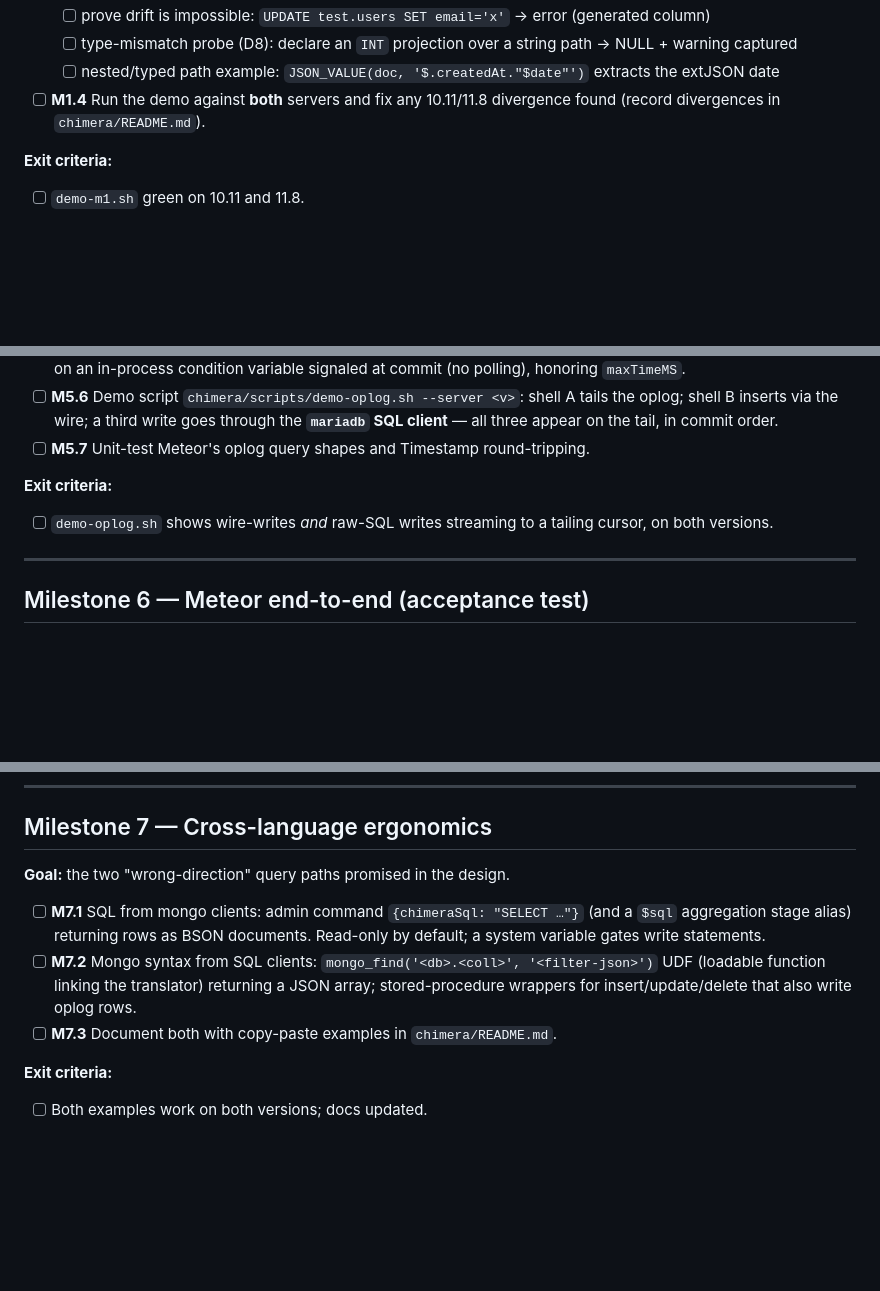
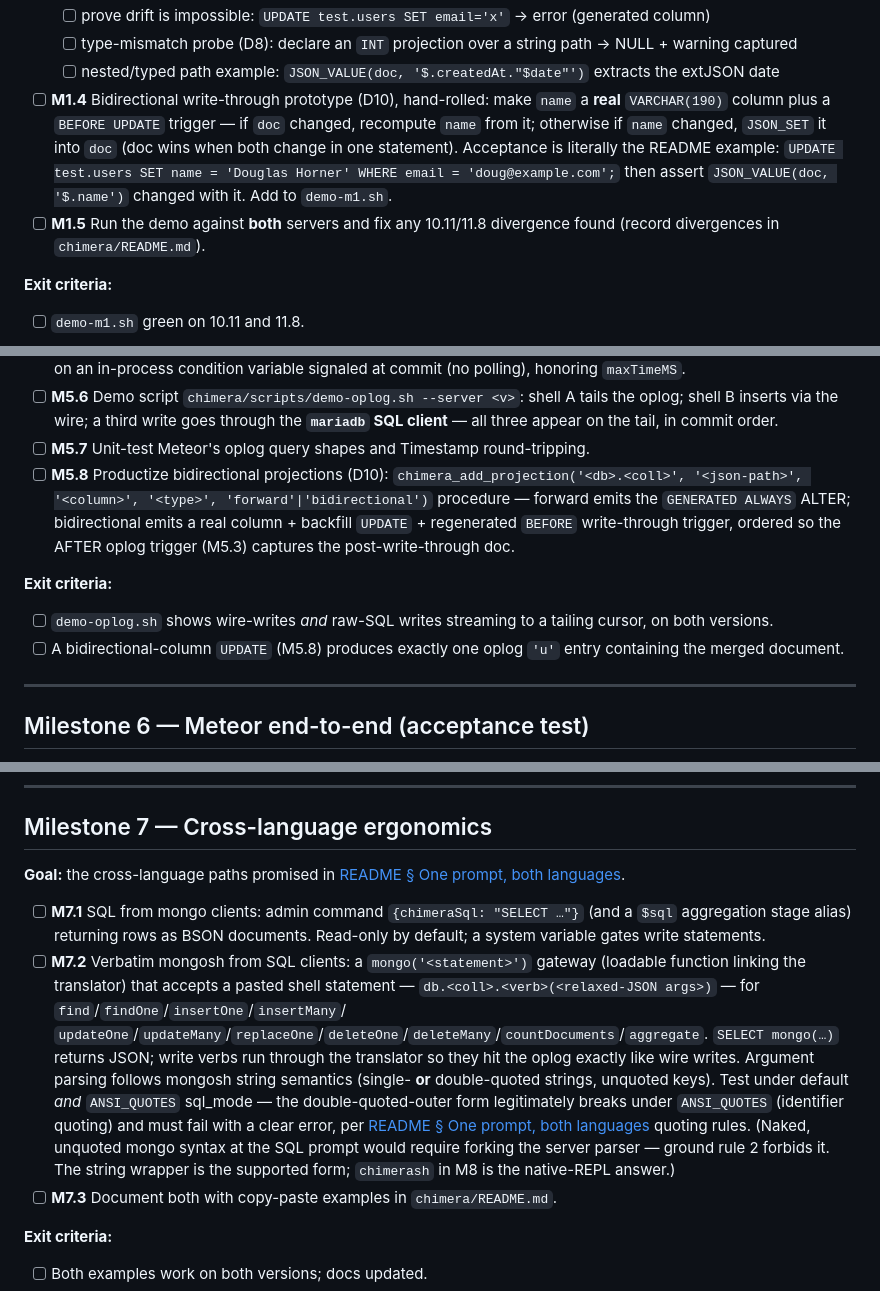
Before and after one commit to mieweb/chimeraDB, a Markdown page: chimeraDB-plan.md, 3 parts joined by grey strips. Drawn GitHub-style; blank space fills up the shorter version.

```diff
--- a/chimeraDB-plan.md
+++ b/chimeraDB-plan.md
@@ -218,7 +219,13 @@ ergonomics, and a future data-migration bridge. Skippable without affecting late
   - [ ] prove drift is impossible: `UPDATE test.users SET email='x'` → error (generated column)
   - [ ] type-mismatch probe (D8): declare an `INT` projection over a string path → NULL + warning captured
   - [ ] nested/typed path example: `JSON_VALUE(doc, '$.createdAt."$date"')` extracts the extJSON date
-- [ ] **M1.4** Run the demo against **both** servers and fix any 10.11/11.8 divergence found
+- [ ] **M1.4** Bidirectional write-through prototype (D10), hand-rolled: make `name` a
+  **real** `VARCHAR(190)` column plus a `BEFORE UPDATE` trigger — if `doc` changed,
+  recompute `name` from it; otherwise if `name` changed, `JSON_SET` it into `doc`
+  (doc wins when both change in one statement). Acceptance is literally the README
+  example: `UPDATE test.users SET name = 'Douglas Horner' WHERE email = 'doug@example.com';`
+  then assert `JSON_VALUE(doc, '$.name')` changed with it. Add to `demo-m1.sh`.
+- [ ] **M1.5** Run the demo against **both** servers and fix any 10.11/11.8 divergence found
   (record divergences in `chimera/README.md`).
 
 **Exit criteria:**
@@ -358,9 +365,15 @@ Lives in `chimera/translator/`, builds with its own CMake, tests with ctest.
   oplog; shell B inserts via the wire; a third write goes through the **`mariadb` SQL
   client** — all three appear on the tail, in commit order.
 - [ ] **M5.7** Unit-test Meteor's oplog query shapes and Timestamp round-tripping.
+- [ ] **M5.8** Productize bidirectional projections (D10): `chimera_add_projection('<db>.<coll>',
+  '<json-path>', '<column>', '<type>', 'forward'|'bidirectional')` procedure — forward
+  emits the `GENERATED ALWAYS` ALTER; bidirectional emits a real column + backfill
+  `UPDATE` + regenerated `BEFORE` write-through trigger, ordered so the AFTER oplog
+  trigger (M5.3) captures the post-write-through doc.
 
 **Exit criteria:**
 - [ ] `demo-oplog.sh` shows wire-writes *and* raw-SQL writes streaming to a tailing cursor, on both versions.
+- [ ] A bidirectional-column `UPDATE` (M5.8) produces exactly one oplog `'u'` entry containing the merged document.
 
 ---
 
@@ -392,14 +405,24 @@ Lives in `chimera/translator/`, builds with its own CMake, tests with ctest.
 
 ## Milestone 7 — Cross-language ergonomics
 
-**Goal:** the two "wrong-direction" query paths promised in the design.
+**Goal:** the cross-language paths promised in [README § One prompt, both languages](README.md#one-prompt-both-languages).
 
 - [ ] **M7.1** SQL from mongo clients: admin command `{chimeraSql: "SELECT …"}` (and a
   `$sql` aggregation stage alias) returning rows as BSON documents. Read-only by default;
   a system variable gates write statements.
-- [ ] **M7.2** Mongo syntax from SQL clients: `mongo_find('<db>.<coll>', '<filter-json>')`
-  UDF (loadable function linking the translator) returning a JSON array; stored-procedure
-  wrappers for insert/update/delete that also write oplog rows.
+- [ ] **M7.2** Verbatim mongosh from SQL clients: a `mongo('<statement>')` gateway (loadable
+  function linking the translator) that accepts a pasted shell statement —
+  `db.<coll>.<verb>(<relaxed-JSON args>)` — for `find`/`findOne`/`insertOne`/`insertMany`/
+  `updateOne`/`updateMany`/`replaceOne`/`deleteOne`/`deleteMany`/`countDocuments`/`aggregate`.
+  `SELECT mongo(…)` returns JSON; write verbs run through the translator so they hit the
+  oplog exactly like wire writes. Argument parsing follows mongosh string semantics
+  (single- **or** double-quoted strings, unquoted keys). Test under default *and*
+  `ANSI_QUOTES` sql_mode — the double-quoted-outer form legitimately breaks under
+  `ANSI_QUOTES` (identifier quoting) and must fail with a clear error, per
+  [README § One prompt, both languages](README.md#one-prompt-both-languages) quoting rules.
+  (Naked, unquoted mongo syntax at the SQL prompt would
+  require forking the server parser — ground rule 2 forbids it. The string wrapper is the
+  supported form; `chimerash` in M8 is the native-REPL answer.)
 - [ ] **M7.3** Document both with copy-paste examples in `chimera/README.md`.
 
 **Exit criteria:**
```
Also changed, not shown: other parts of chimeraDB-plan.md (+6 -2 lines), README.md (+83 -12 lines).
